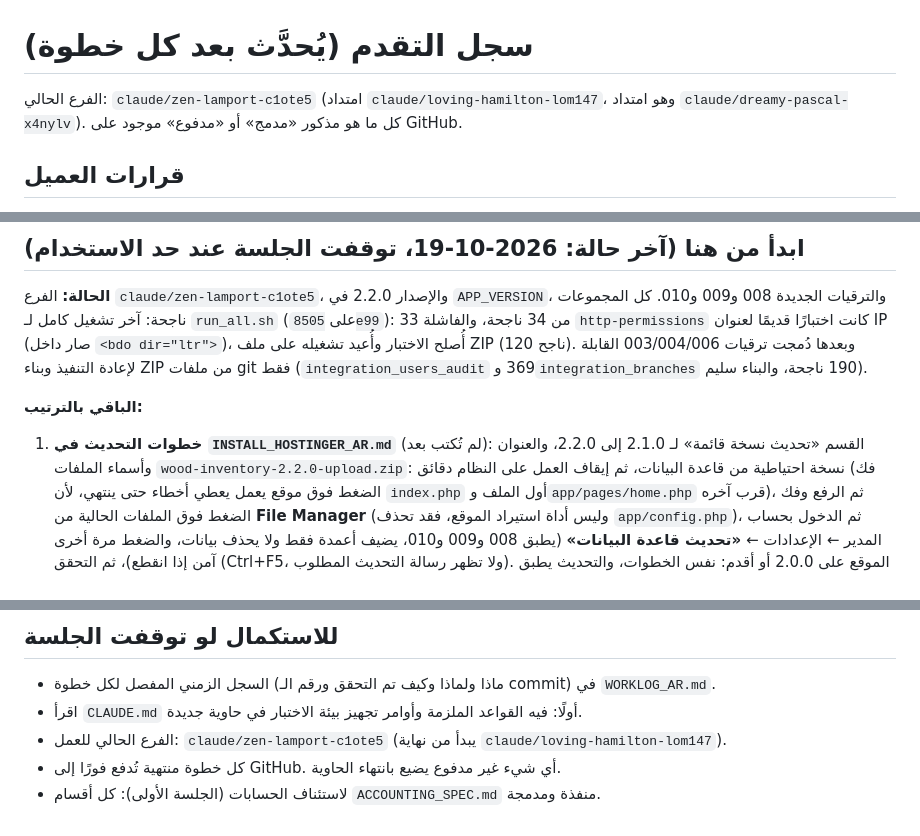
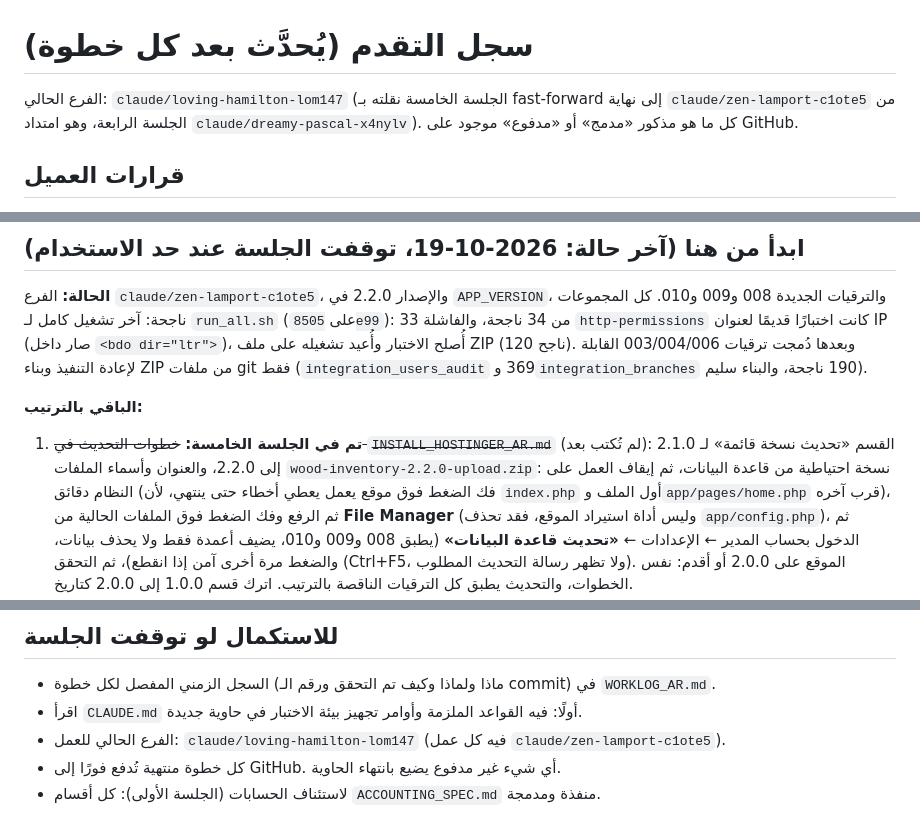
Before and after one commit to mohamedali3mar/test, a Markdown page: PROGRESS_AR.md, 3 parts joined by grey strips. GitHub-like rendering.

```diff
--- a/PROGRESS_AR.md
+++ b/PROGRESS_AR.md
@@ -1,6 +1,6 @@
 # سجل التقدم (يُحدَّث بعد كل خطوة)
 
-الفرع الحالي: `claude/zen-lamport-c1ote5` (امتداد `claude/loving-hamilton-lom147`، وهو امتداد `claude/dreamy-pascal-x4nylv`). كل ما هو مذكور «مدمج» أو «مدفوع» موجود على GitHub.
+الفرع الحالي: `claude/loving-hamilton-lom147` (الجلسة الخامسة نقلته بـ fast-forward إلى نهاية `claude/zen-lamport-c1ote5` من الجلسة الرابعة، وهو امتداد `claude/dreamy-pascal-x4nylv`). كل ما هو مذكور «مدمج» أو «مدفوع» موجود على GitHub.
 
 ## قرارات العميل
 - **الترقيم:** مستقل لكل نوع مستند.
@@ -178,7 +178,7 @@
 
 **الباقي بالترتيب:**
 
-1. **خطوات التحديث في `INSTALL_HOSTINGER_AR.md`** (لم تُكتب بعد): القسم «تحديث نسخة قائمة» لـ 2.1.0 إلى 2.2.0، والعنوان وأسماء الملفات `wood-inventory-2.2.0-upload.zip`:
+1. **تم في الجلسة الخامسة:** ~~خطوات التحديث في `INSTALL_HOSTINGER_AR.md`~~ (لم تُكتب بعد): القسم «تحديث نسخة قائمة» لـ 2.1.0 إلى 2.2.0، والعنوان وأسماء الملفات `wood-inventory-2.2.0-upload.zip`:
    نسخة احتياطية من قاعدة البيانات، ثم إيقاف العمل على النظام دقائق (فك الضغط فوق موقع يعمل يعطي أخطاء حتى ينتهي، لأن `index.php` أول الملف و`app/pages/home.php` قرب آخره)،
    ثم الرفع وفك الضغط فوق الملفات الحالية من **File Manager** (وليس أداة استيراد الموقع، فقد تحذف `app/config.php`)،
    ثم الدخول بحساب المدير ← الإعدادات ← **«تحديث قاعدة البيانات»** (يطبق 008 و009 و010، يضيف أعمدة فقط ولا يحذف بيانات، والضغط مرة أخرى آمن إذا انقطع)،
@@ -201,6 +201,6 @@
 ## للاستكمال لو توقفت الجلسة
 - السجل الزمني المفصل لكل خطوة (ماذا ولماذا وكيف تم التحقق ورقم الـ commit) في `WORKLOG_AR.md`.
 - اقرأ `CLAUDE.md` أولًا: فيه القواعد الملزمة وأوامر تجهيز بيئة الاختبار في حاوية جديدة.
-- الفرع الحالي للعمل: `claude/zen-lamport-c1ote5` (يبدأ من نهاية `claude/loving-hamilton-lom147`).
+- الفرع الحالي للعمل: `claude/loving-hamilton-lom147` (فيه كل عمل `claude/zen-lamport-c1ote5`).
 - كل خطوة منتهية تُدفع فورًا إلى GitHub. أي شيء غير مدفوع يضيع بانتهاء الحاوية.
 - لاستئناف الحسابات (الجلسة الأولى): كل أقسام `ACCOUNTING_SPEC.md` منفذة ومدمجة.
```
Also changed, not shown: INSTALL_HOSTINGER_AR.md (+27 -14 lines), WORKLOG_AR.md (+12 -0 lines).
